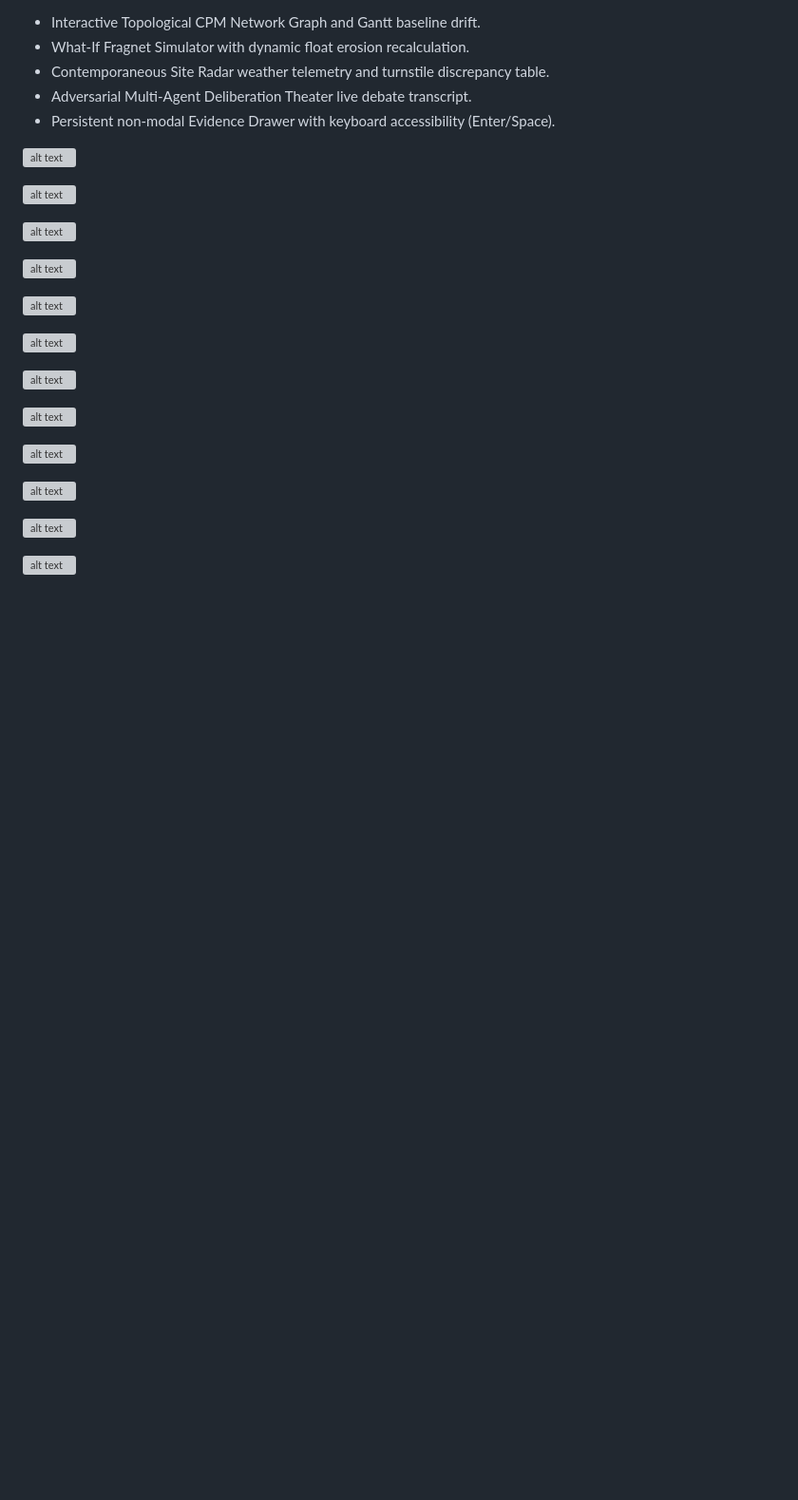
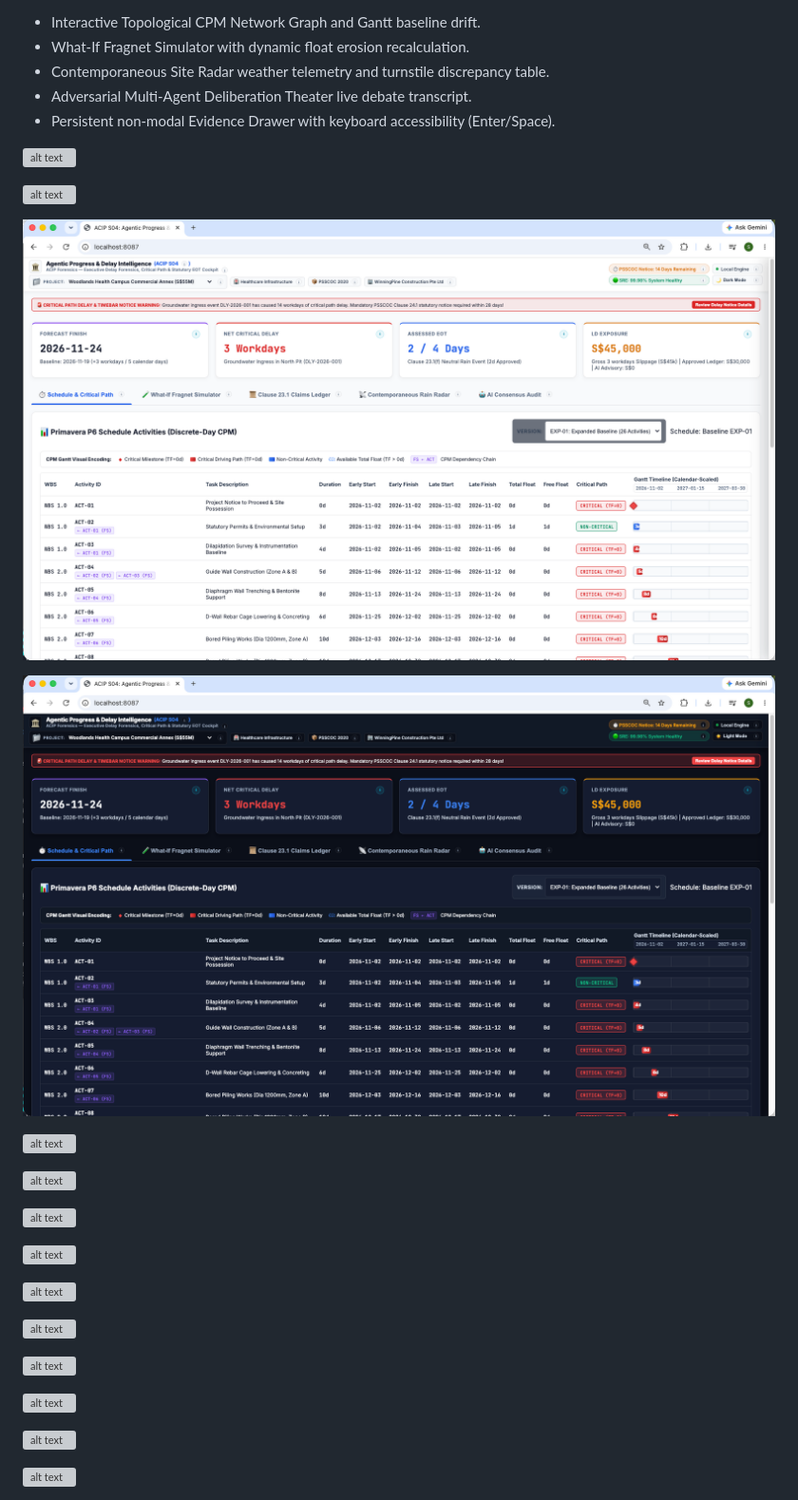
Before and after one commit to sunnymoon1314/agentic-construction-intelligence-platform, a Markdown page: S04_Agentic_Progress_And_Delay_Intelligence/README.md, the part around the change. Shown: that part at 95% size. Drawn GitHub-style; pictures changed too: S04_Agentic_Progress_And_Delay_Intelligence/images/s04_dashboard_01c_local_8087_light_mode.png (added), S04_Agentic_Progress_And_Delay_Intelligence/images/s04_dashboard_01d_local_8087_dark_mode.png (added); blank space fills up the shorter version; grey boxes are pictures that could not be loaded.

```diff
--- a/S04_Agentic_Progress_And_Delay_Intelligence/README.md
+++ b/S04_Agentic_Progress_And_Delay_Intelligence/README.md
@@ -397,6 +397,10 @@ Open `http://localhost:8087` in any modern web browser to access:
 ![alt text](images/s04_dashboard_01a_local_8087_light_mode.png)
 
 ![alt text](images/s04_dashboard_01b_local_8087_dark_mode.png)
+
+![alt text](images/s04_dashboard_01c_local_8087_light_mode.png)
+
+![alt text](images/s04_dashboard_01d_local_8087_dark_mode.png)
 
 ![alt text](images/s04_dashboard_02a_metric_drawer_forecast_finish.png)
 
```
Also changed, not shown: S04_Agentic_Progress_And_Delay_Intelligence/images/s04_dashboard_exp01_01_bl01_baseline.png (added), S04_Agentic_Progress_And_Delay_Intelligence/images/s04_dashboard_exp01_04_whatif_fragnet.png (added), S04_Agentic_Progress_And_Delay_Intelligence/images/s04_dashboard_exp01_05_claims_ledger.png (added), 11 other files.
